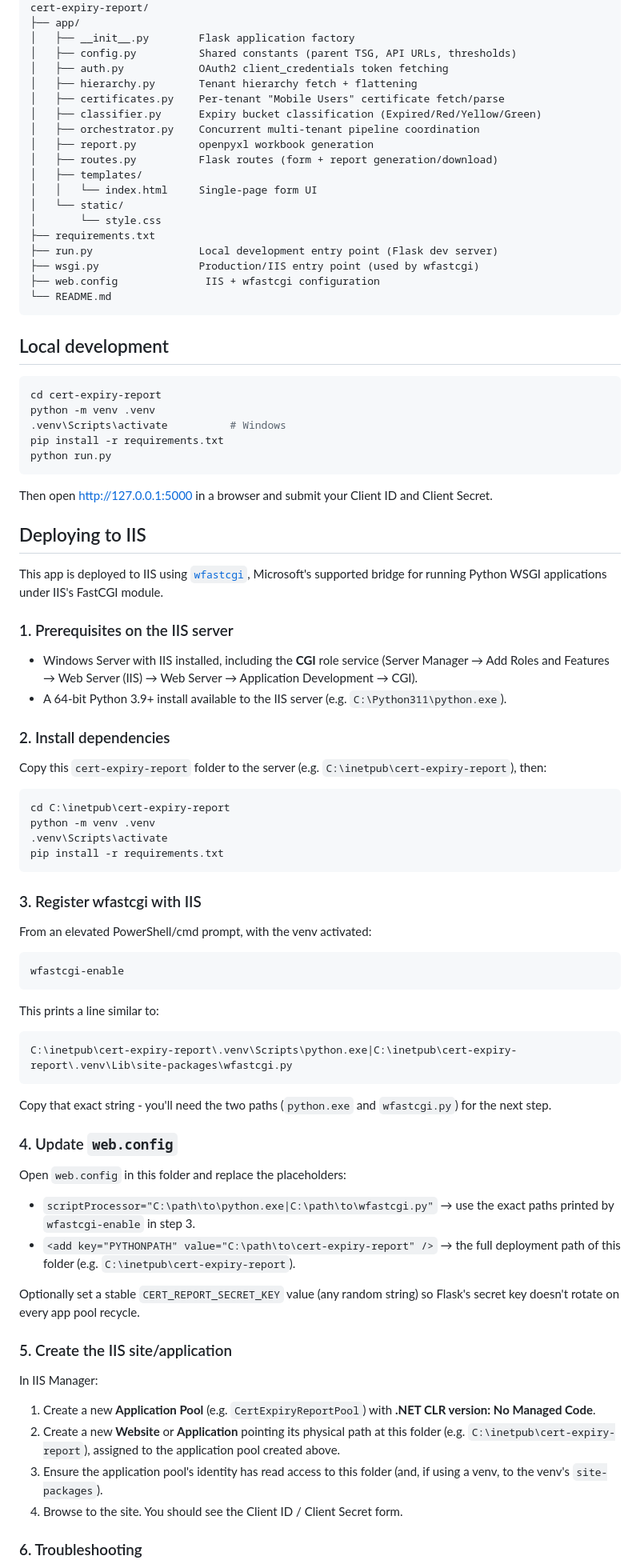
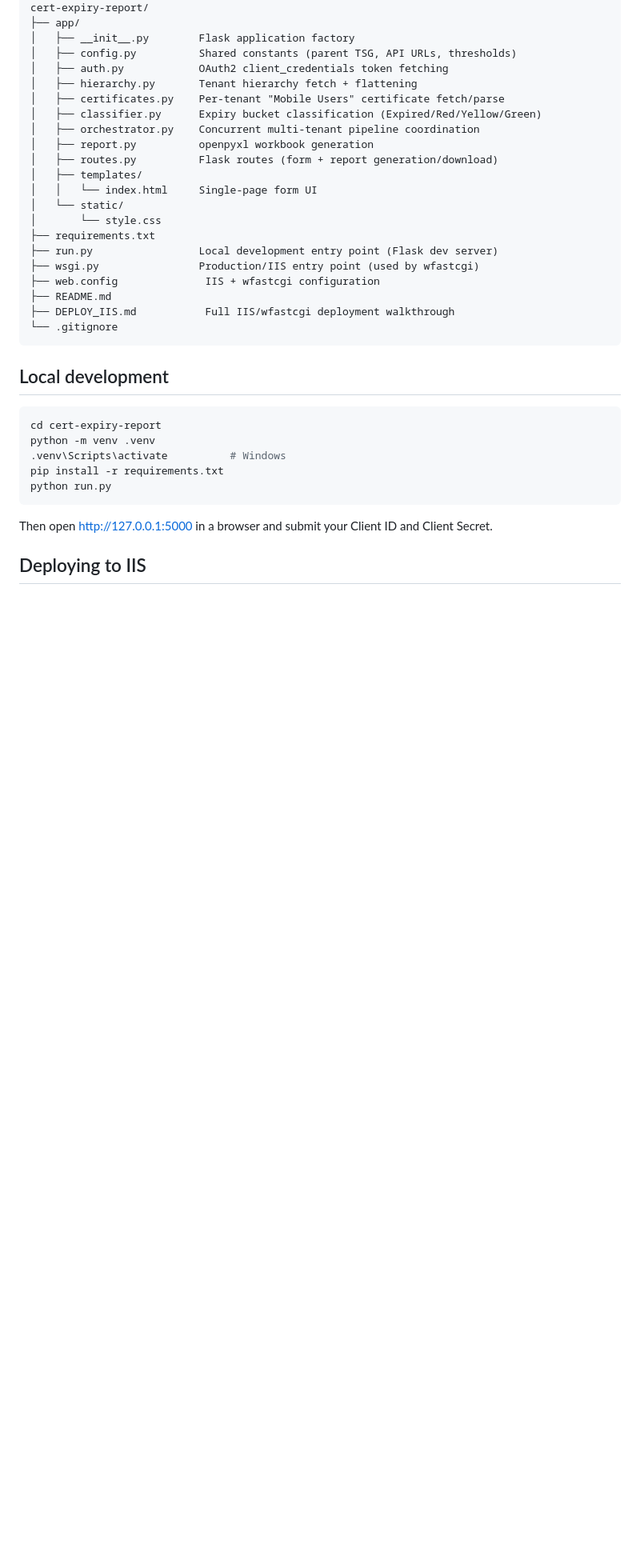
Before and after one commit to Mrectorpa/Prisma-CSE-Dashboard, a Markdown page: cert-expiry-report/README.md, the part around one of its changes. Shown at 80% size. GitHub-like rendering; blank space fills up the shorter version.

Commit message:
Add dedicated DEPLOY_IIS.md with full IIS/wfastcgi deployment guide for cert-expiry-report

````diff
--- a/cert-expiry-report/README.md
+++ b/cert-expiry-report/README.md
@@ -49,7 +49,9 @@ cert-expiry-report/
 ├── run.py                 Local development entry point (Flask dev server)
 ├── wsgi.py                Production/IIS entry point (used by wfastcgi)
 ├── web.config              IIS + wfastcgi configuration
-└── README.md
+├── README.md
+├── DEPLOY_IIS.md           Full IIS/wfastcgi deployment walkthrough
+└── .gitignore
 ```
 
 ## Local development
@@ -67,74 +69,3 @@ and Client Secret.
 
 ## Deploying to IIS
 
-This app is deployed to IIS using [`wfastcgi`](https://pypi.org/project/wfastcgi/),
-Microsoft's supported bridge for running Python WSGI applications under
-IIS's FastCGI module.
-
-### 1. Prerequisites on the IIS server
-
-- Windows Server with IIS installed, including the **CGI** role service
-  (Server Manager → Add Roles and Features → Web Server (IIS) → Web
-  Server → Application Development → CGI).
-- A 64-bit Python 3.9+ install available to the IIS server (e.g.
-  `C:\Python311\python.exe`).
-
-### 2. Install dependencies
-
-Copy this `cert-expiry-report` folder to the server (e.g.
-`C:\inetpub\cert-expiry-report`), then:
-
-```powershell
-cd C:\inetpub\cert-expiry-report
-python -m venv .venv
-.venv\Scripts\activate
-pip install -r requirements.txt
-```
-
-### 3. Register wfastcgi with IIS
-
-From an elevated PowerShell/cmd prompt, with the venv activated:
-
-```powershell
-wfastcgi-enable
-```
-
-This prints a line similar to:
-
-```
-C:\inetpub\cert-expiry-report\.venv\Scripts\python.exe|C:\inetpub\cert-expiry-report\.venv\Lib\site-packages\wfastcgi.py
-```
-
-Copy that exact string - you'll need the two paths (`python.exe` and
-`wfastcgi.py`) for the next step.
-
-### 4. Update `web.config`
-
-Open `web.config` in this folder and replace the placeholders:
-
-- `scriptProcessor="C:\path\to\python.exe|C:\path\to\wfastcgi.py"` →
-  use the exact paths printed by `wfastcgi-enable` in step 3.
-- `<add key="PYTHONPATH" value="C:\path\to\cert-expiry-report" />` →
-  the full deployment path of this folder (e.g.
-  `C:\inetpub\cert-expiry-report`).
-
-Optionally set a stable `CERT_REPORT_SECRET_KEY` value (any random
-string) so Flask's secret key doesn't rotate on every app pool
-recycle.
-
-### 5. Create the IIS site/application
-
-In IIS Manager:
-
-1. Create a new **Application Pool** (e.g. `CertExpiryReportPool`) with
-   **.NET CLR version: No Managed Code**.
-2. Create a new **Website** or **Application** pointing its physical
-   path at this folder (e.g. `C:\inetpub\cert-expiry-report`), assigned
-   to the application pool created above.
-3. Ensure the application pool's identity has read access to this
-   folder (and, if using a venv, to the venv's `site-packages`).
-4. Browse to the site. You should see the Client ID / Client Secret
-   form.
-
-### 6. Troubleshooting
-
````
Also changed, not shown: other parts of cert-expiry-report/README.md (+4 -14 lines), cert-expiry-report/DEPLOY_IIS.md (added, +197 -0 lines).
